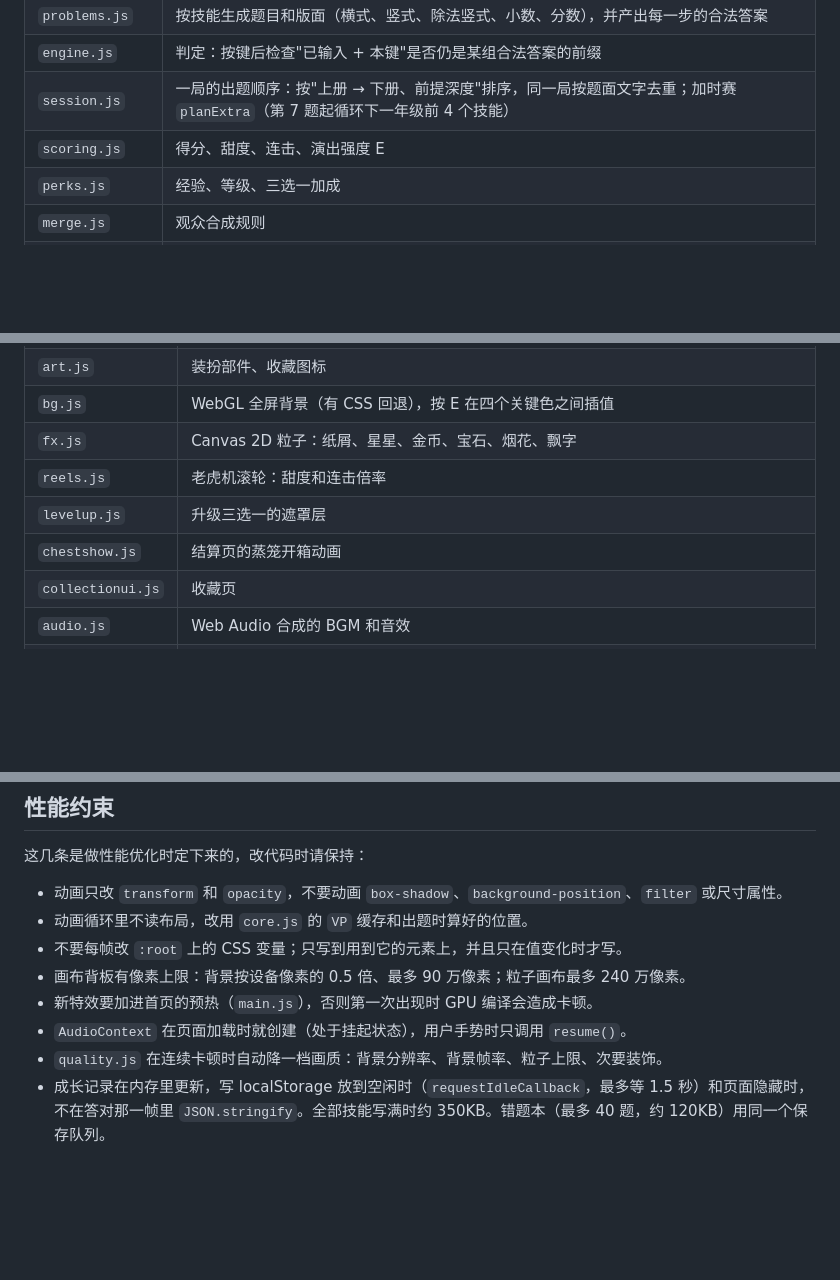
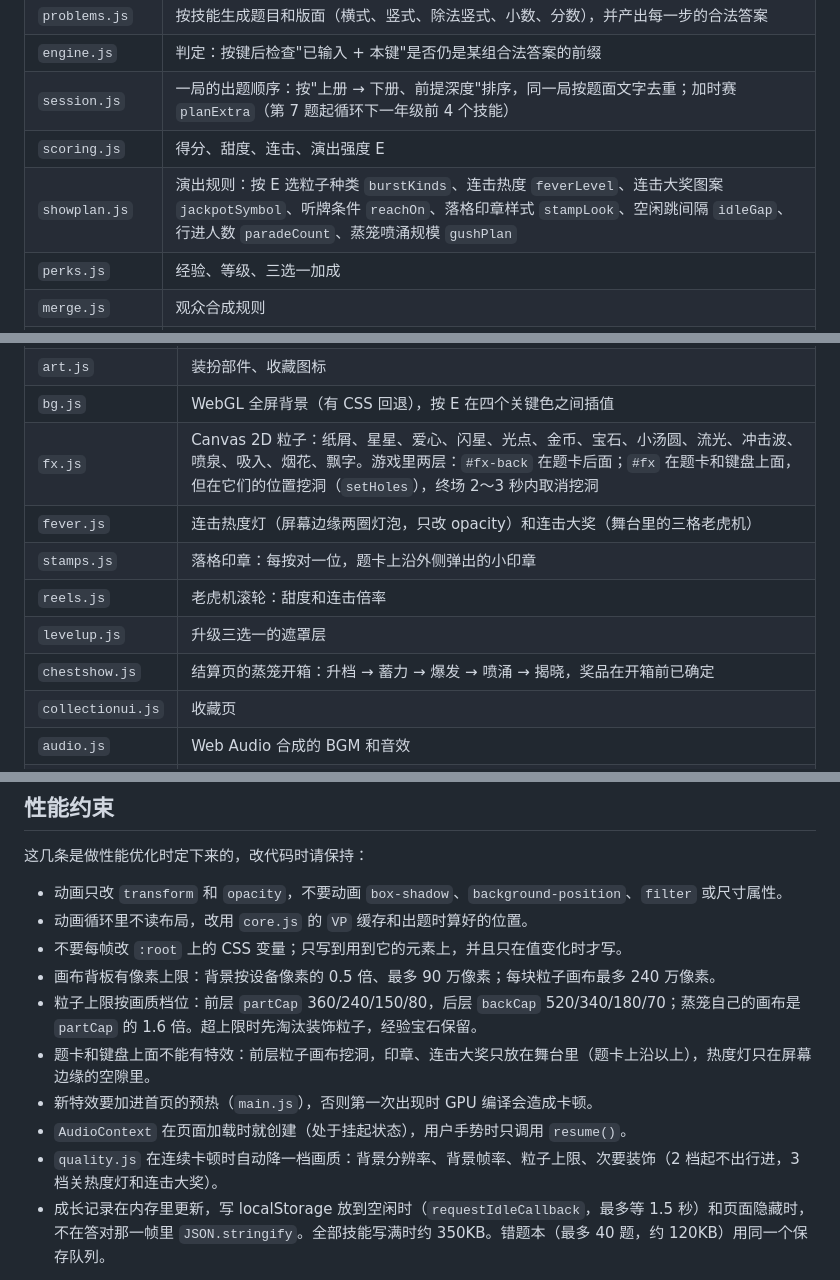
Before and after one commit to chasel34/tangyuan-suansuan, a Markdown page: docs/architecture.md, 3 parts joined by grey strips. Drawn GitHub-style; blank space fills up the shorter version.

Commit message:
文档：演出密度改动后的模块表、粒子上限、调试字段
Co-Authored-By: Claude Opus 5.5 <noreply@anthropic.com>

```diff
--- a/docs/architecture.md
+++ b/docs/architecture.md
@@ -13,6 +13,7 @@
 | `engine.js` | 判定：按键后检查"已输入 + 本键"是否仍是某组合法答案的前缀 |
 | `session.js` | 一局的出题顺序：按"上册 → 下册、前提深度"排序，同一局按题面文字去重；加时赛 `planExtra`（第 7 题起循环下一年级前 4 个技能） |
 | `scoring.js` | 得分、甜度、连击、演出强度 E |
+| `showplan.js` | 演出规则：按 E 选粒子种类 `burstKinds`、连击热度 `feverLevel`、连击大奖图案 `jackpotSymbol`、听牌条件 `reachOn`、落格印章样式 `stampLook`、空闲跳间隔 `idleGap`、行进人数 `paradeCount`、蒸笼喷涌规模 `gushPlan` |
 | `perks.js` | 经验、等级、三选一加成 |
 | `merge.js` | 观众合成规则 |
 | `chest.js` | 蒸笼档位 `chestTier()`，是纯函数 |
@@ -33,10 +34,12 @@
 | `tangyuan.js` | 汤圆吉祥物（SVG）：表情、热气、橡皮管手臂、摔倒 |
 | `art.js` | 装扮部件、收藏图标 |
 | `bg.js` | WebGL 全屏背景（有 CSS 回退），按 E 在四个关键色之间插值 |
-| `fx.js` | Canvas 2D 粒子：纸屑、星星、金币、宝石、烟花、飘字 |
+| `fx.js` | Canvas 2D 粒子：纸屑、星星、爱心、闪星、光点、金币、宝石、小汤圆、流光、冲击波、喷泉、吸入、烟花、飘字。游戏里两层：`#fx-back` 在题卡后面；`#fx` 在题卡和键盘上面，但在它们的位置挖洞（`setHoles`），终场 2～3 秒内取消挖洞 |
+| `fever.js` | 连击热度灯（屏幕边缘两圈灯泡，只改 opacity）和连击大奖（舞台里的三格老虎机） |
+| `stamps.js` | 落格印章：每按对一位，题卡上沿外侧弹出的小印章 |
 | `reels.js` | 老虎机滚轮：甜度和连击倍率 |
 | `levelup.js` | 升级三选一的遮罩层 |
-| `chestshow.js` | 结算页的蒸笼开箱动画 |
+| `chestshow.js` | 结算页的蒸笼开箱：升档 → 蓄力 → 爆发 → 喷涌 → 揭晓，奖品在开箱前已确定 |
 | `collectionui.js` | 收藏页 |
 | `audio.js` | Web Audio 合成的 BGM 和音效 |
 | `quality.js` | 自适应画质 |
@@ -71,10 +74,12 @@
 - 动画只改 `transform` 和 `opacity`，不要动画 `box-shadow`、`background-position`、`filter` 或尺寸属性。
 - 动画循环里不读布局，改用 `core.js` 的 `VP` 缓存和出题时算好的位置。
 - 不要每帧改 `:root` 上的 CSS 变量；只写到用到它的元素上，并且只在值变化时才写。
-- 画布背板有像素上限：背景按设备像素的 0.5 倍、最多 90 万像素；粒子画布最多 240 万像素。
+- 画布背板有像素上限：背景按设备像素的 0.5 倍、最多 90 万像素；每块粒子画布最多 240 万像素。
+- 粒子上限按画质档位：前层 `partCap` 360/240/150/80，后层 `backCap` 520/340/180/70；蒸笼自己的画布是 `partCap` 的 1.6 倍。超上限时先淘汰装饰粒子，经验宝石保留。
+- 题卡和键盘上面不能有特效：前层粒子画布挖洞，印章、连击大奖只放在舞台里（题卡上沿以上），热度灯只在屏幕边缘的空隙里。
 - 新特效要加进首页的预热（`main.js`），否则第一次出现时 GPU 编译会造成卡顿。
 - `AudioContext` 在页面加载时就创建（处于挂起状态），用户手势时只调用 `resume()`。
-- `quality.js` 在连续卡顿时自动降一档画质：背景分辨率、背景帧率、粒子上限、次要装饰。
+- `quality.js` 在连续卡顿时自动降一档画质：背景分辨率、背景帧率、粒子上限、次要装饰（2 档起不出行进，3 档关热度灯和连击大奖）。
 - 成长记录在内存里更新，写 localStorage 放到空闲时（`requestIdleCallback`，最多等 1.5 秒）和页面隐藏时，不在答对那一帧里 `JSON.stringify`。全部技能写满时约 350KB。错题本（最多 40 题，约 120KB）用同一个保存队列。
 
 测量方法和历次数据见 [debugging.md](debugging.md) 和 `NOTES-impl.md` 的"性能优化"一节。
```
Also changed, not shown: docs/debugging.md (+2 -1 lines).
